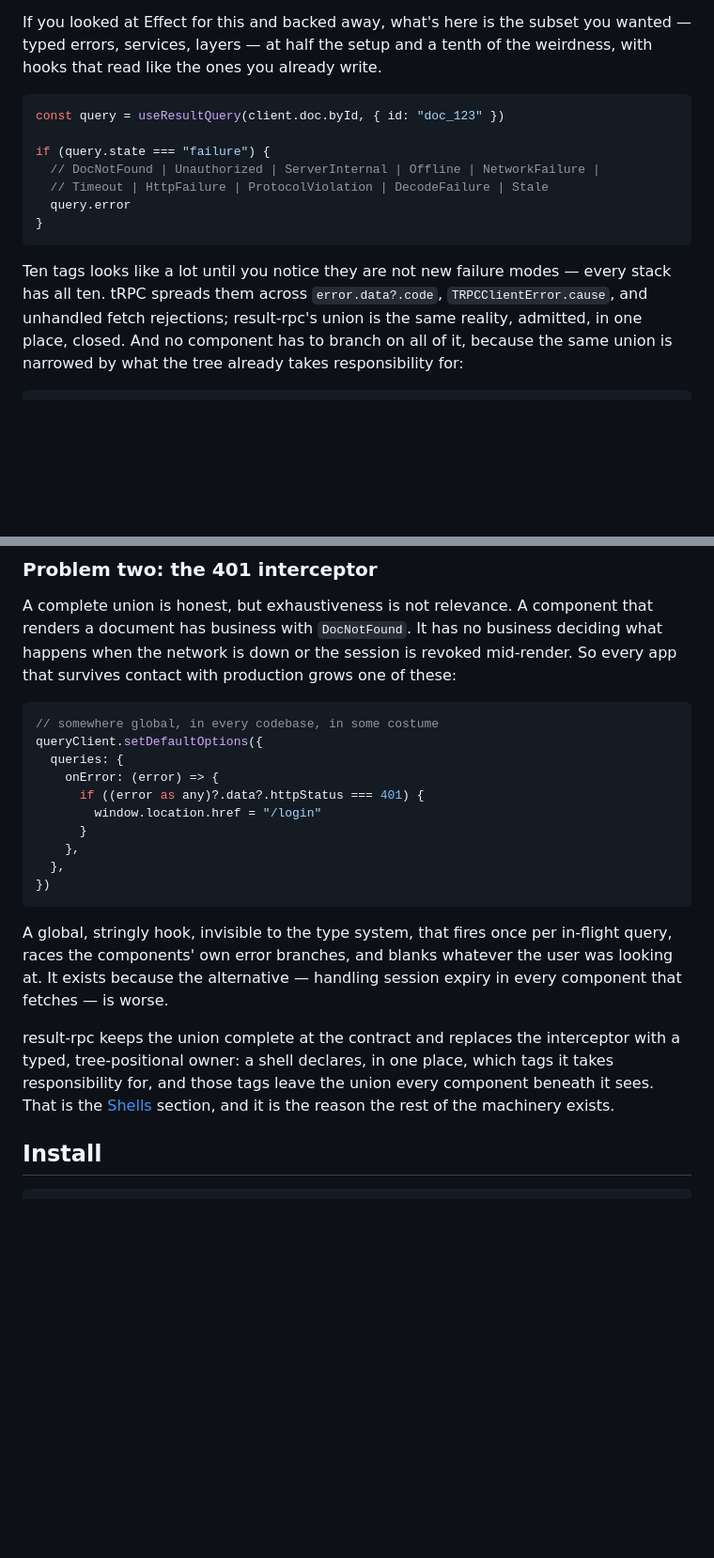
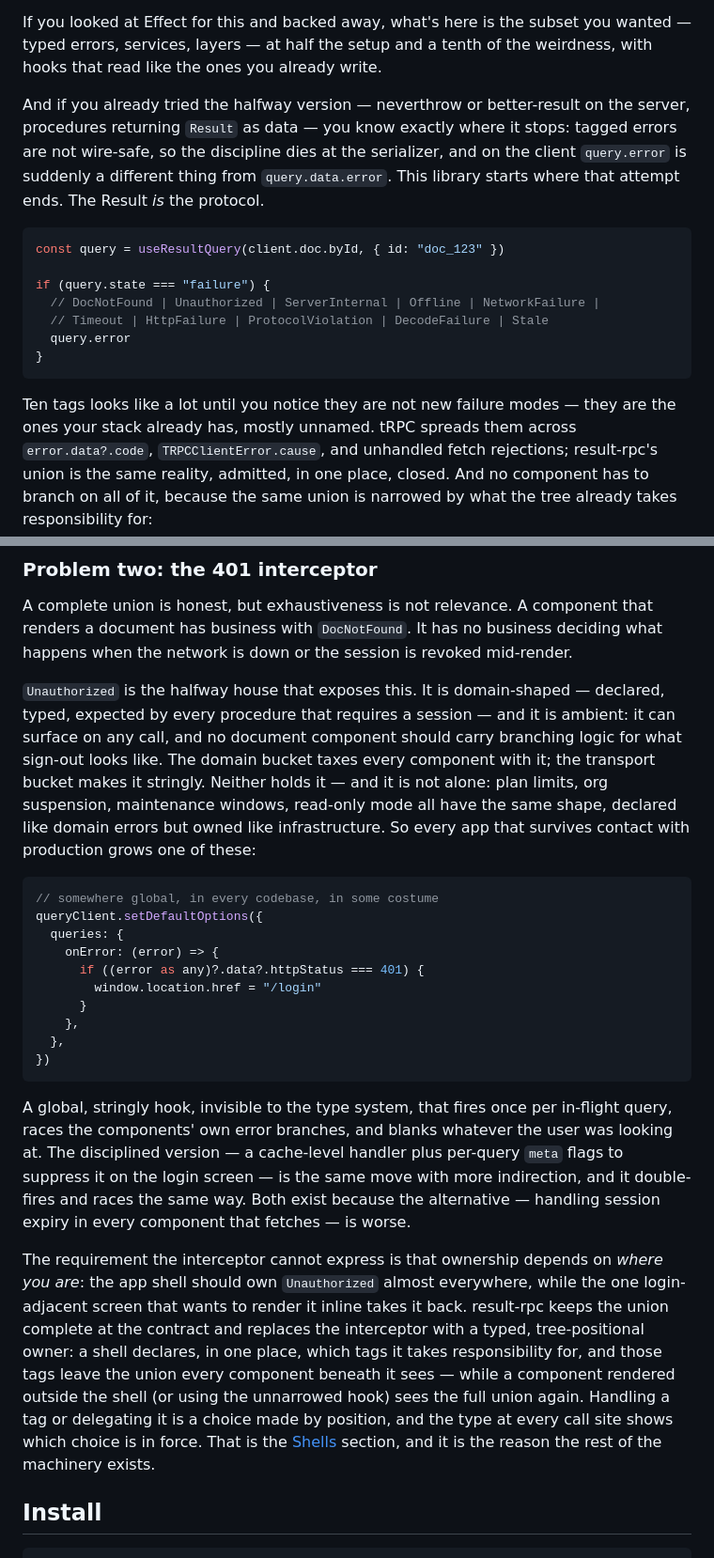
Before and after one commit to jokull/result-rpc, a Markdown page: README.md, 2 parts joined by grey strips. Shown at 94% size. GitHub-like rendering; blank space fills up the shorter version.

Commit message:
Sharpen the opening around the halfway-version postmortem
The origin conversation named what the pitch was missing: the reader who
already tried neverthrow-on-tRPC and hit the wire wall. The opening now
addresses that attempt directly ("the discipline dies at the serializer;
query.error is suddenly a different thing from query.data.error"), names
the three known patches — discipline, encoding, interception — before the
reader proposes them, frames Unauthorized as the halfway house neither
bucket holds (and generalizes it: plan limits, org suspension, maintenance
windows), and states the requirement the interceptor cannot express:
ownership depends on where you are. Quickstart tells the tRPC reader what
to watch for in the first thirty seconds.

Blind-persona cold read validated the arc and flagged four fixes, applied:
conceded that some tags are library-named, deduped a phrase, generalized
the halfway house beyond 401, and acknowledged the disciplined
cache-handler-plus-meta-flags interceptor races the same way.

Co-Authored-By: Claude Fable 5 <noreply@anthropic.com>
Claude-Session: https://claude.ai/code/session_01Pf86oQpWAS7DBC26VnmJAT

````diff
--- a/README.md
+++ b/README.md
@@ -22,6 +22,13 @@ If you looked at Effect for this and backed away, what's here is the subset
 you wanted — typed errors, services, layers — at half the setup and a tenth of
 the weirdness, with hooks that read like the ones you already write.
 
+And if you already tried the halfway version — neverthrow or better-result on
+the server, procedures returning `Result` as data — you know exactly where it
+stops: tagged errors are not wire-safe, so the discipline dies at the
+serializer, and on the client `query.error` is suddenly a different thing
+from `query.data.error`. This library starts where that attempt ends. The
+Result *is* the protocol.
+
 ```ts
 const query = useResultQuery(client.doc.byId, { id: "doc_123" })
 
@@ -33,9 +40,10 @@ if (query.state === "failure") {
 ```
 
 Ten tags looks like a lot until you notice they are not new failure modes —
-every stack has all ten. tRPC spreads them across `error.data?.code`,
-`TRPCClientError.cause`, and unhandled fetch rejections; result-rpc's union is
-the same reality, admitted, in one place, closed. And no component has to
+they are the ones your stack already has, mostly unnamed. tRPC spreads them
+across `error.data?.code`, `TRPCClientError.cause`, and unhandled fetch
+rejections; result-rpc's union is the same reality, admitted, in one place,
+closed. And no component has to
 branch on all of it, because the same union is narrowed by what the tree
 already takes responsibility for:
 
@@ -124,8 +146,17 @@ while handling caching, retries, pausing, hydration, and cancellation.
 A complete union is honest, but exhaustiveness is not relevance. A component
 that renders a document has business with `DocNotFound`. It has no business
 deciding what happens when the network is down or the session is revoked
-mid-render. So every app that survives contact with production grows one of
-these:
+mid-render.
+
+`Unauthorized` is the halfway house that exposes this. It is domain-shaped —
+declared, typed, expected by every procedure that requires a session — and it
+is ambient: it can surface on any call, and no document component should
+carry branching logic for what sign-out looks like. The domain bucket taxes
+every component with it; the transport bucket makes it stringly. Neither
+holds it — and it is not alone: plan limits, org suspension, maintenance
+windows, read-only mode all have the same shape, declared like domain errors
+but owned like infrastructure. So every app that survives contact with
+production grows one of these:
 
 ```ts
 // somewhere global, in every codebase, in some costume
@@ -142,13 +173,22 @@ queryClient.setDefaultOptions({
 
 A global, stringly hook, invisible to the type system, that fires once per
 in-flight query, races the components' own error branches, and blanks whatever
-the user was looking at. It exists because the alternative — handling session
-expiry in every component that fetches — is worse.
-
-result-rpc keeps the union complete at the contract and replaces the
+the user was looking at. The disciplined version — a cache-level handler plus
+per-query `meta` flags to suppress it on the login screen — is the same move
+with more indirection, and it double-fires and races the same way. Both exist
+because the alternative — handling session expiry in every component that
+fetches — is worse.
+
+The requirement the interceptor cannot express is that ownership depends on
+*where you are*: the app shell should own `Unauthorized` almost everywhere,
+while the one login-adjacent screen that wants to render it inline takes it
+back. result-rpc keeps the union complete at the contract and replaces the
 interceptor with a typed, tree-positional owner: a shell declares, in one
 place, which tags it takes responsibility for, and those tags leave the union
-every component beneath it sees. That is the [Shells](#shells-error-boundaries-for-values)
+every component beneath it sees — while a component rendered outside the
+shell (or using the unnarrowed hook) sees the full union again. Handling a
+tag or delegating it is a choice made by position, and the type at every call
+site shows which choice is in force. That is the [Shells](#shells-error-boundaries-for-values)
 section, and it is the reason the rest of the machinery exists.
 
 ## Install
````
Also changed, not shown: other parts of README.md (+14 -0 lines), 2 other files.
